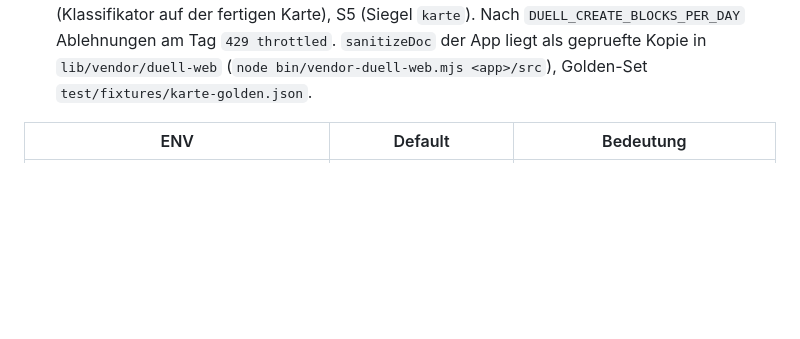
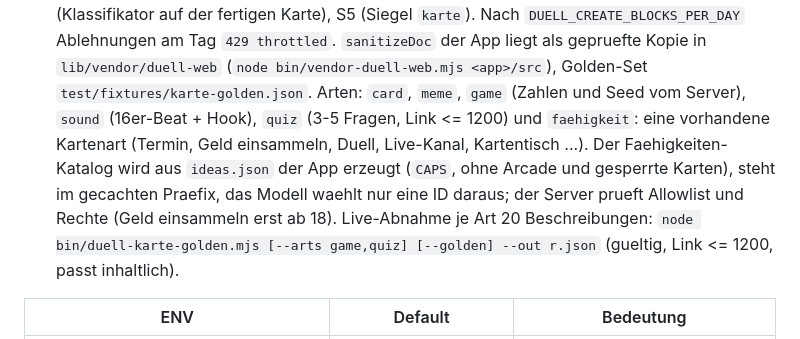
Before and after one commit to scimbe/CADS-DEMO-wrapper, a Markdown page: README.md, the part around the change. GitHub-like rendering; blank space fills up the shorter version.

Commit message:
docs(readme): freie Karte W3 – Arten, Faehigkeiten-Katalog, Live-Abnahme
Co-Authored-By: Claude Opus 5.5 <noreply@anthropic.com>

```diff
--- a/README.md
+++ b/README.md
@@ -194,6 +194,11 @@ Code: `lib/duell-ai.mjs`, `lib/duell-pots.mjs`, `lib/duell-seal.mjs`, `lib/duell
   Ausgabe), S2 (Klassifikator auf der Eingabe), S3 (Erzeugung mit gecachtem Praefix und festem Schema je Art), S4 (Klassifikator auf der
   fertigen Karte), S5 (Siegel `karte`). Nach `DUELL_CREATE_BLOCKS_PER_DAY` Ablehnungen am Tag `429 throttled`. `sanitizeDoc` der App liegt als
   gepruefte Kopie in `lib/vendor/duell-web` (`node bin/vendor-duell-web.mjs <app>/src`), Golden-Set `test/fixtures/karte-golden.json`.
+  Arten: `card`, `meme`, `game` (Zahlen und Seed vom Server), `sound` (16er-Beat + Hook), `quiz` (3-5 Fragen, Link <= 1200) und
+  `faehigkeit`: eine vorhandene Kartenart (Termin, Geld einsammeln, Duell, Live-Kanal, Kartentisch ...). Der Faehigkeiten-Katalog
+  wird aus `ideas.json` der App erzeugt (`CAPS`, ohne Arcade und gesperrte Karten), steht im gecachten Praefix, das Modell waehlt nur
+  eine ID daraus; der Server prueft Allowlist und Rechte (Geld einsammeln erst ab 18). Live-Abnahme je Art 20 Beschreibungen:
+  `node bin/duell-karte-golden.mjs [--arts game,quiz] [--golden] --out r.json` (gueltig, Link <= 1200, passt inhaltlich).
 
 | ENV | Default | Bedeutung |
 |-----|---------|-----------|
```
